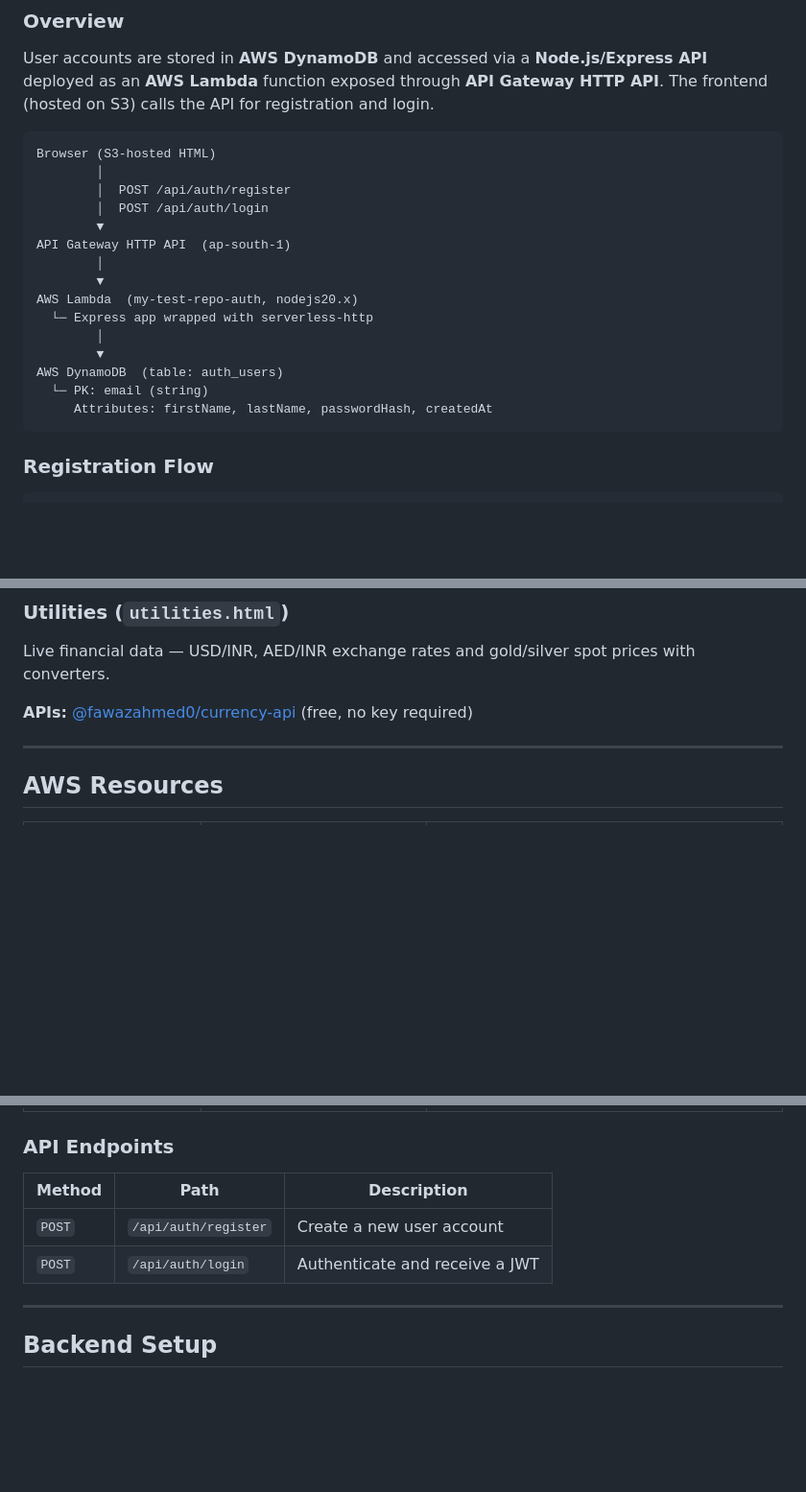
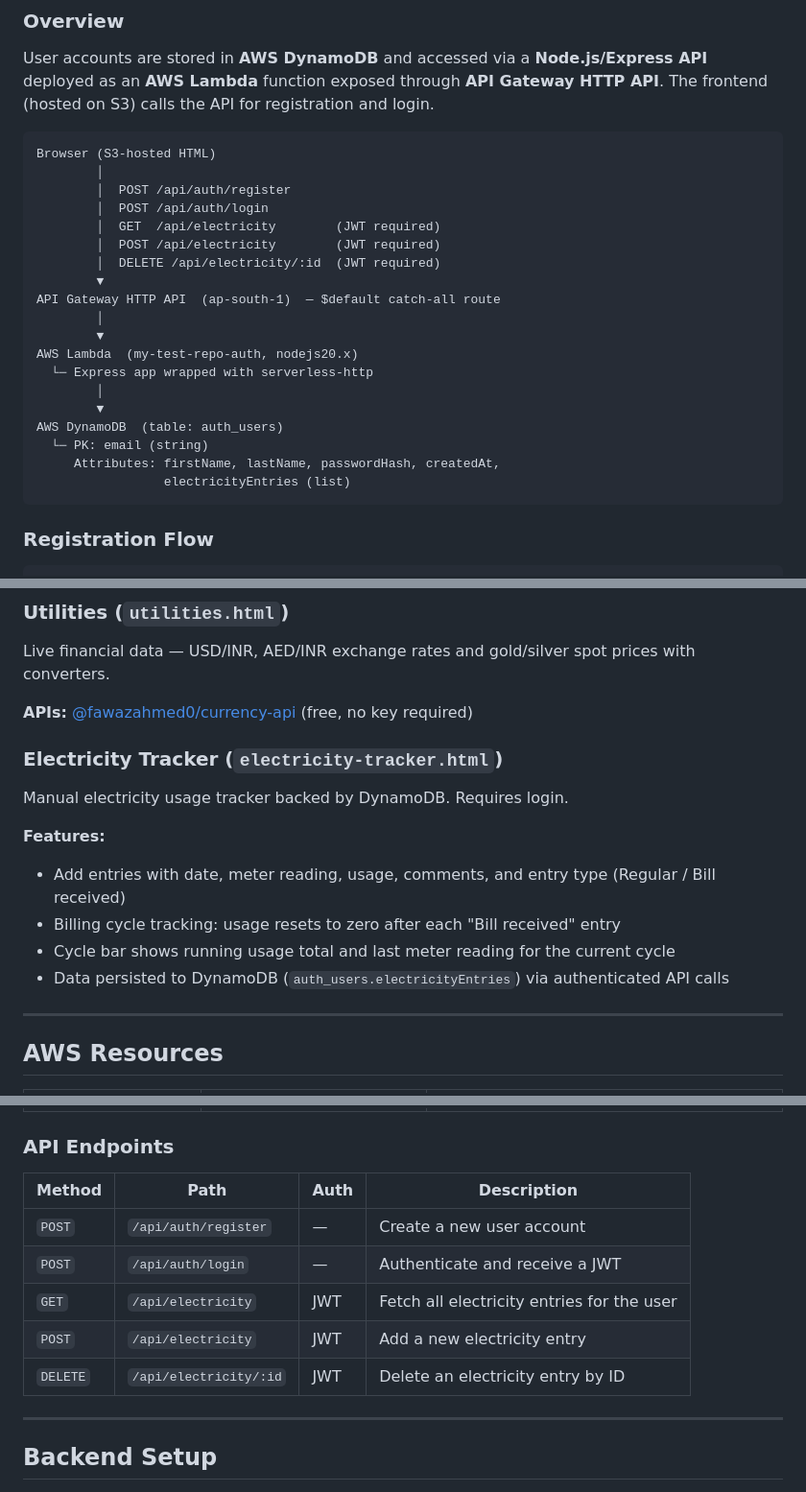
Before and after one commit to sajeedmoh/my-test-repo, a Markdown page: README.md, 3 parts joined by grey strips. Shown at 96% size. GitHub-like rendering; blank space fills up the shorter version.

Commit message:
Update README: add electricity tracker, new API endpoints, user flow
- Add electricity-tracker.html to project structure
- Update architecture diagram with new JWT-protected electricity endpoints
- Add catch-all API Gateway route note
- Document electricityEntries DynamoDB attribute
- Add Electricity Tracker section under Projects
- Update dashboard tile list and user flow diagram

Co-Authored-By: Claude Sonnet 4.6 <noreply@anthropic.com>

````diff
--- a/README.md
+++ b/README.md
@@ -35,8 +36,11 @@ Browser (S3-hosted HTML)
         │
         │  POST /api/auth/register
         │  POST /api/auth/login
+        │  GET  /api/electricity        (JWT required)
+        │  POST /api/electricity        (JWT required)
+        │  DELETE /api/electricity/:id  (JWT required)
         ▼
-API Gateway HTTP API  (ap-south-1)
+API Gateway HTTP API  (ap-south-1)  — $default catch-all route
         │
         ▼
 AWS Lambda  (my-test-repo-auth, nodejs20.x)
@@ -45,7 +49,8 @@ AWS Lambda  (my-test-repo-auth, nodejs20.x)
         ▼
 AWS DynamoDB  (table: auth_users)
   └─ PK: email (string)
-     Attributes: firstName, lastName, passwordHash, createdAt
+     Attributes: firstName, lastName, passwordHash, createdAt,
+                 electricityEntries (list)
 ```
 
 ### Registration Flow
@@ -181,6 +186,15 @@ Live financial data — USD/INR, AED/INR exchange rates and gold/silver spot pri
 
 **APIs:** [@fawazahmed0/currency-api](https://github.com/fawazahmed0/exchange-api) (free, no key required)
 
+### Electricity Tracker (`electricity-tracker.html`)
+Manual electricity usage tracker backed by DynamoDB. Requires login.
+
+**Features:**
+- Add entries with date, meter reading, usage, comments, and entry type (Regular / Bill received)
+- Billing cycle tracking: usage resets to zero after each "Bill received" entry
+- Cycle bar shows running usage total and last meter reading for the current cycle
+- Data persisted to DynamoDB (`auth_users.electricityEntries`) via authenticated API calls
+
 ---
 
 ## AWS Resources
@@ -195,10 +209,13 @@ Live financial data — USD/INR, AED/INR exchange rates and gold/silver spot pri
 
 ### API Endpoints
 
-| Method | Path | Description |
-|--------|------|-------------|
-| `POST` | `/api/auth/register` | Create a new user account |
-| `POST` | `/api/auth/login` | Authenticate and receive a JWT |
+| Method | Path | Auth | Description |
+|--------|------|------|-------------|
+| `POST` | `/api/auth/register` | — | Create a new user account |
+| `POST` | `/api/auth/login` | — | Authenticate and receive a JWT |
+| `GET` | `/api/electricity` | JWT | Fetch all electricity entries for the user |
+| `POST` | `/api/electricity` | JWT | Add a new electricity entry |
+| `DELETE` | `/api/electricity/:id` | JWT | Delete an electricity entry by ID |
 
 ---
 
````
Also changed, not shown: other parts of README.md (+11 -10 lines).
